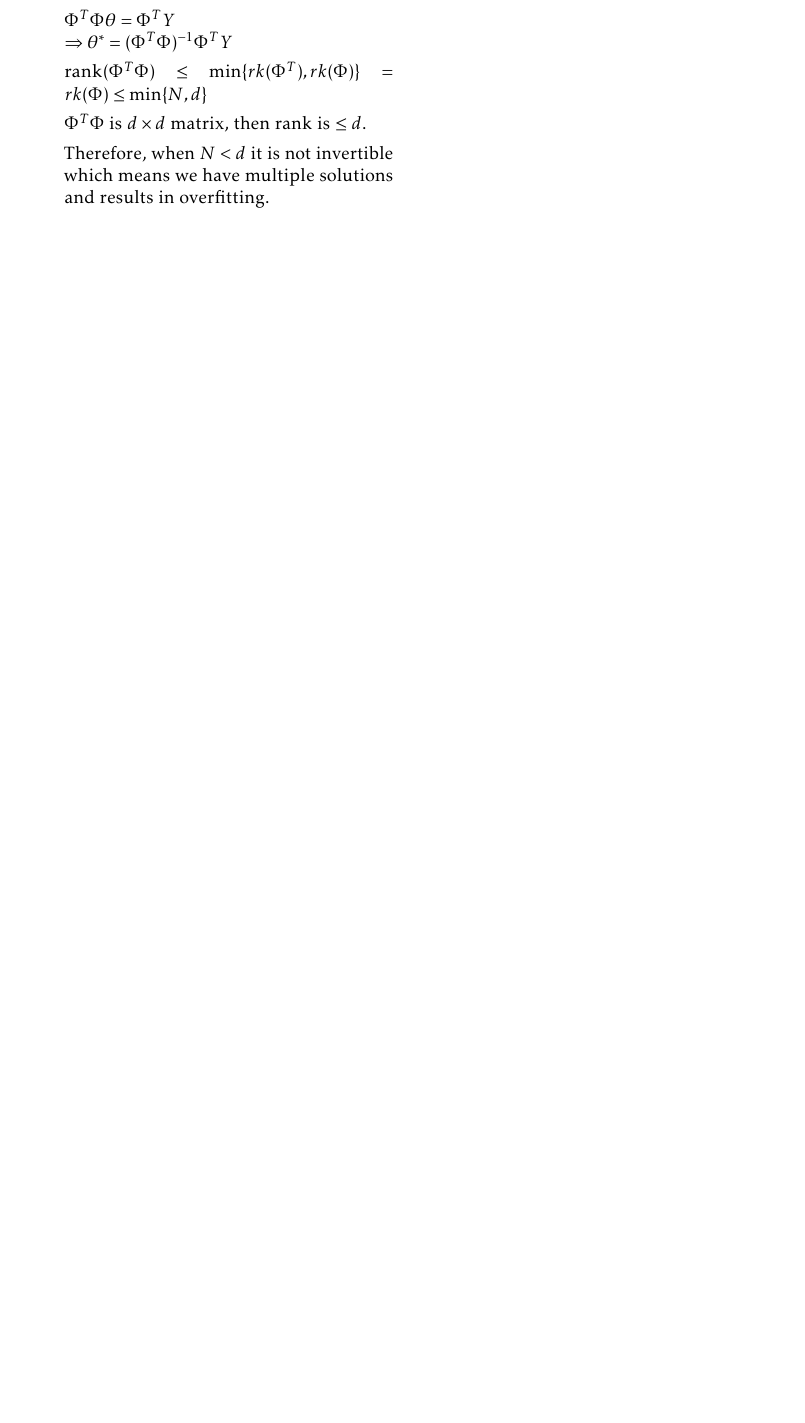
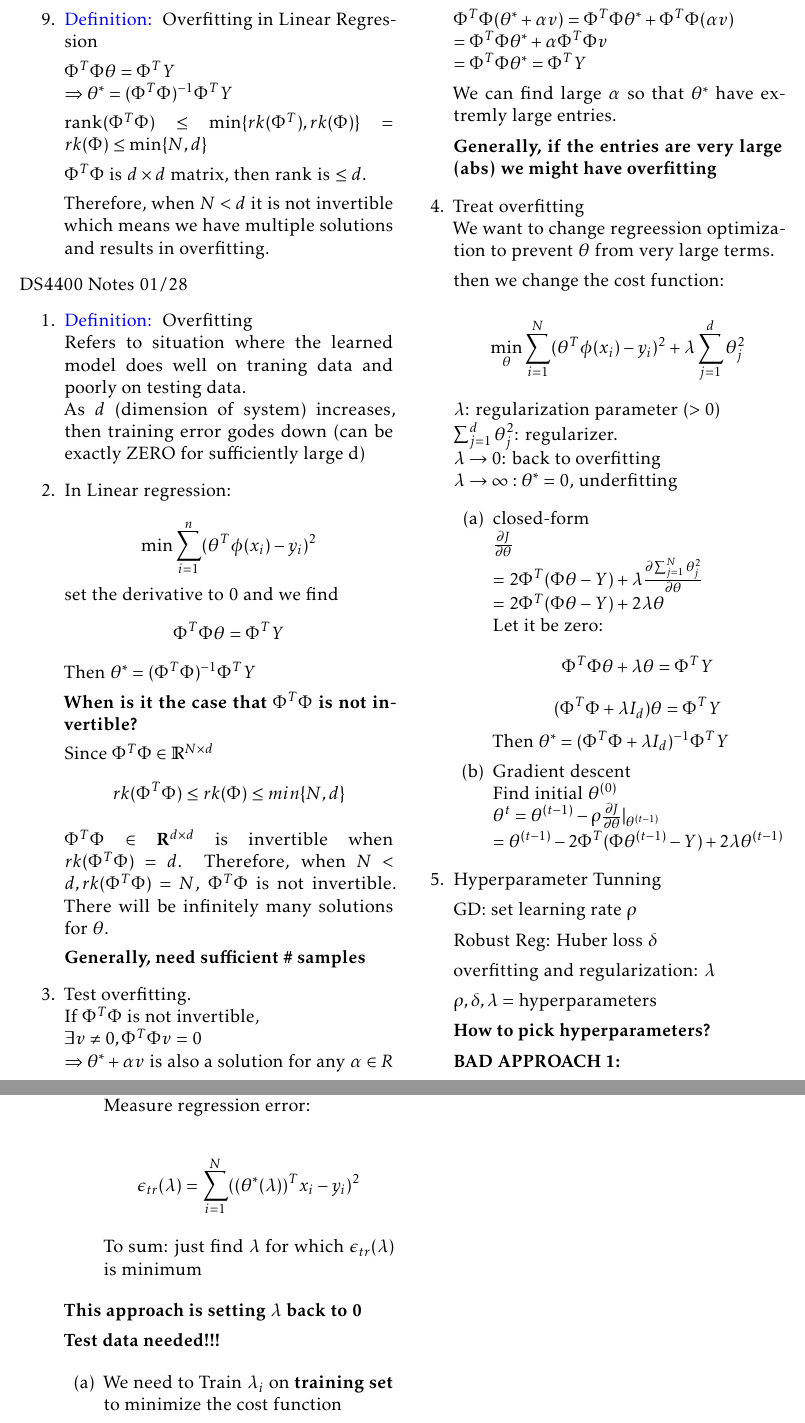
Before and after one commit to imbaguanxin/DS4400, a LaTeX document (lectureNotes/DS4400Note.tex): part of page 2 of 2 before the commit and two parts of pages 2 and 3 of 3 after it, the two joined at a grey line, cut at the place of the change, the shorter picture padded with empty space. Compiled offline with pdfLaTeX.

Commit message:
update notes

```diff
--- a/lectureNotes/DS4400Note.tex
+++ b/lectureNotes/DS4400Note.tex
@@ -36,7 +36,7 @@
 
 \title{DS4400 Notes}
 \date{}
-\author{Xin Guan}
+\author{}
 
 \begin{document}
     \maketitle
@@ -132,6 +134,91 @@
              $\Phi^T\Phi$ is $d\times d$ matrix, then rank is $\le d$.
 
              Therefore, when $N < d$ it is not invertible which means we have multiple solutions and results in overfitting.
+        \end{enumerate}
+        \title{DS4400 Notes 01/28}
+        \maketitle
+        \begin{enumerate}
+            \item \defi Overfitting\\
+            Refers to situation where the learned model does well on traning data and poorly on testing data.\\
+            As $d$ (dimension of system) increases, then training error godes down (can be exactly ZERO for sufficiently large d)
 
+            \item In Linear regression:\\
+            $$\min \sum_{i = 1}^n (\theta^T \phi(x_i) - y_i)^2$$ set the derivative to 0 and we find $$\Phi^T \Phi \theta = \Phi^T Y$$ Then $\theta^* = (\Phi^T \Phi)^{-1}\Phi^T Y$
 
+            \textbf{When is it the case that $\Phi^T\Phi$ is not invertible?}
 
+            Since $\Phi^T \Phi \in \mathbb{R}^{N\times d}$
+            $$rk(\Phi^T \Phi) \le rk(\Phi) \le min\{N,d\}$$
+
+            $\Phi^T \Phi \in \Rb^{d \times d}$ is invertible when $rk(\Phi^T \Phi) = d$. Therefore, when $N < d, rk(\Phi^T \Phi) = N$, $\Phi^T \Phi $ is not invertible. There will be infinitely many solutions for $\theta$.
+
+            \textbf{Generally, need sufficient \# samples}
+
+            \item Test overfitting.\\
+            If $\Phi^T \Phi$ is not invertible,\\
+            $\exists v \ne 0 , \Phi^T \Phi v = 0$\\
+            $\Rightarrow \theta^* + \alpha v$ is also a solution for any $\alpha \in R$\\
+            $\Phi^T \Phi (\theta^* + \alpha v) = \Phi^T \Phi \theta^* + \Phi^T \Phi (\alpha v) \\ = \Phi^T \Phi \theta^* + \alpha \Phi^T \Phi v \\ = \Phi^T \Phi \theta^* = \Phi^T Y$
+
+            We can find large $\alpha$ so that $\theta^*$ have extremly large entries.
+
+            \textbf{Generally, if the entries are very large (abs) we might have overfitting}
+
+            \item Treat overfitting\\
+            We want to change regreession optimization to prevent $\theta$ from very large terms.
+
+            then we change the cost function:
+
+            $$\min_{\theta} \sum_{i = 1}^{N}(\theta^T\phi(x_i) - y_i)^2 + \lambda \sum_{j = 1}^d \theta_j^2$$
+
+            $\lambda$: regularization parameter $(> 0)$\\
+            $\sum_{j = 1}^d \theta_j^2$: regularizer.\\
+            $\lambda \rightarrow 0$: back to overfitting \\
+            $\lambda \rightarrow \infty: \theta^* = 0$, underfitting
+            \begin{enumerate}
+                \item closed-form \\
+                    $\frac{\partial J}{\partial \theta} \\
+                    = 2 \Phi^T(\Phi \theta - Y) + \lambda \frac{\partial \sum_{j = 1}^N \theta_j^2}{\partial \theta} \\
+                    = 2\Phi^T(\Phi \theta - Y) + 2\lambda \theta$\\
+                    Let it be zero:
+                    $$\Phi^T \Phi \theta + \lambda \theta = \Phi^T Y$$
+                    $$(\Phi^T \Phi + \lambda I_d )\theta = \Phi^T Y$$
+                    Then $\theta^* = (\Phi^T \Phi + \lambda I_d )^{-1}\Phi^T Y$
+                \item Gradient descent \\
+                    Find initial $\theta^{(0)}$\\
+                    $\theta^{t} = \theta^{(t-1)} - \rho \frac{\partial J}{\partial \theta}|_{\theta^{(t-1)}} \\
+                    = \theta^{(t-1)} - 2\Phi^T(\Phi \theta^{(t-1)} - Y) + 2\lambda \theta^{(t-1)}$
+            \end{enumerate}
+
+            \item Hyperparameter Tunning
+
+            GD: set learning rate $\rho$
+
+            Robust Reg: Huber loss $\delta$
+
+            overfitting and regularization: $\lambda$
+
+            $\rho, \delta, \lambda = $ hyperparameters
+
+            \textbf{How to pick hyperparameters?}
+
+            \textbf{BAD APPROACH 1:}
+
+            \begin{enumerate}
+                \item pick some set of possible $\lambda_i \in \{\lambda_1, \lambda_2 \dots\}$
+
+                Run regression with $\lambda_i$ and find $\theta^*_i$
+
+                Measure regression error:
+
+                $$\epsilon_{tr}(\lambda) = \sum_{i=1}^N ((\theta^*(\lambda))^T x_i - y_i)^2$$
+
+                To sum: just find $\lambda$ for which $\epsilon_{tr}(\lambda)$ is minimum
+            \end{enumerate}
+
+            \textbf{This approach is setting $\lambda$ back to 0}
+
+            \textbf{Test data needed!!!}
+
+            \begin{enumerate}
+                \item We need to Train $\lambda_i$ on \textbf{training set} to minimize the cost function $$2\Phi^T(\Phi \theta - Y) + 2\lambda \theta$$ to find $\theta^*_i$
```
Also changed, not shown: lectureNotes/DS4400Note.pdf, lectureNotes/DS4400Note.tex (6 more changed lines).
